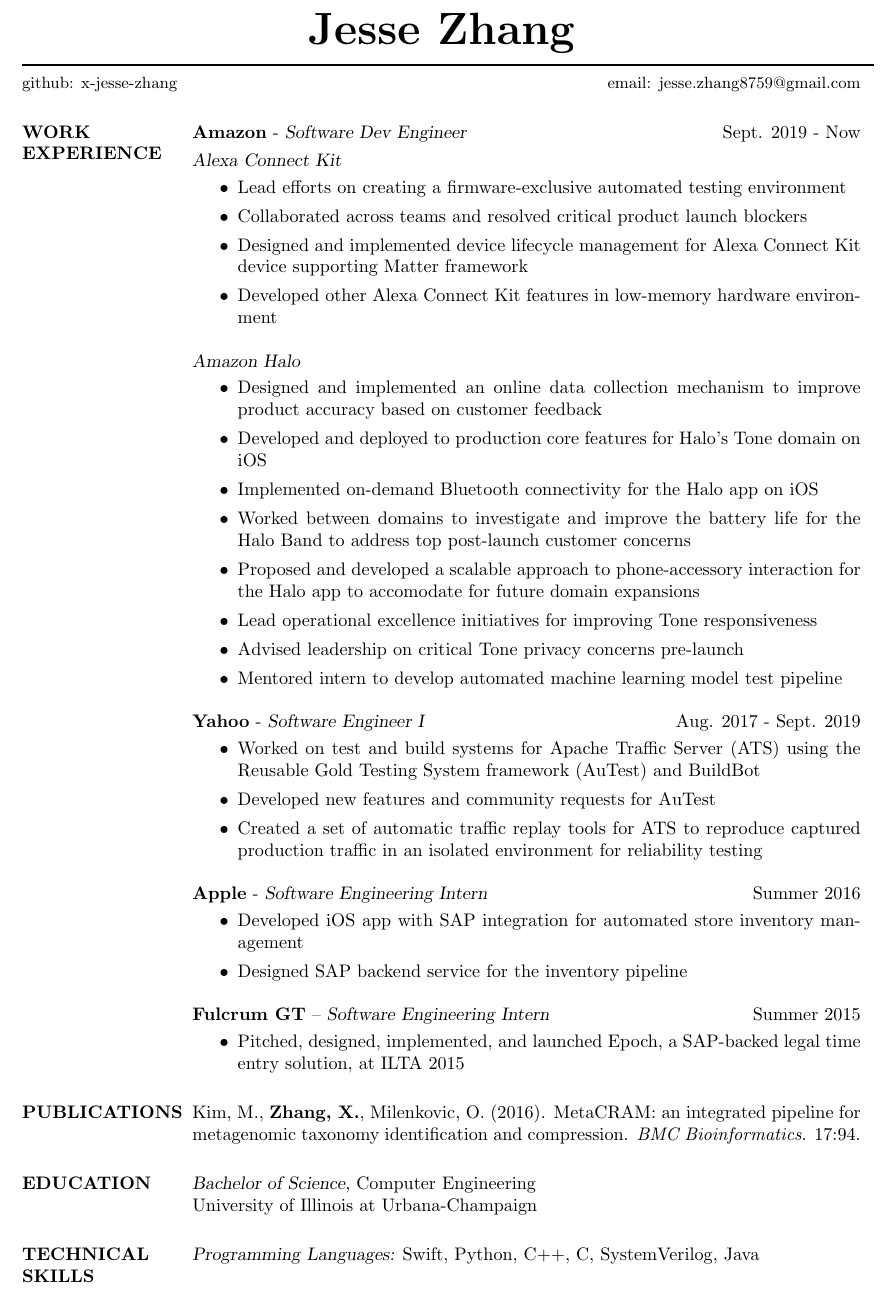
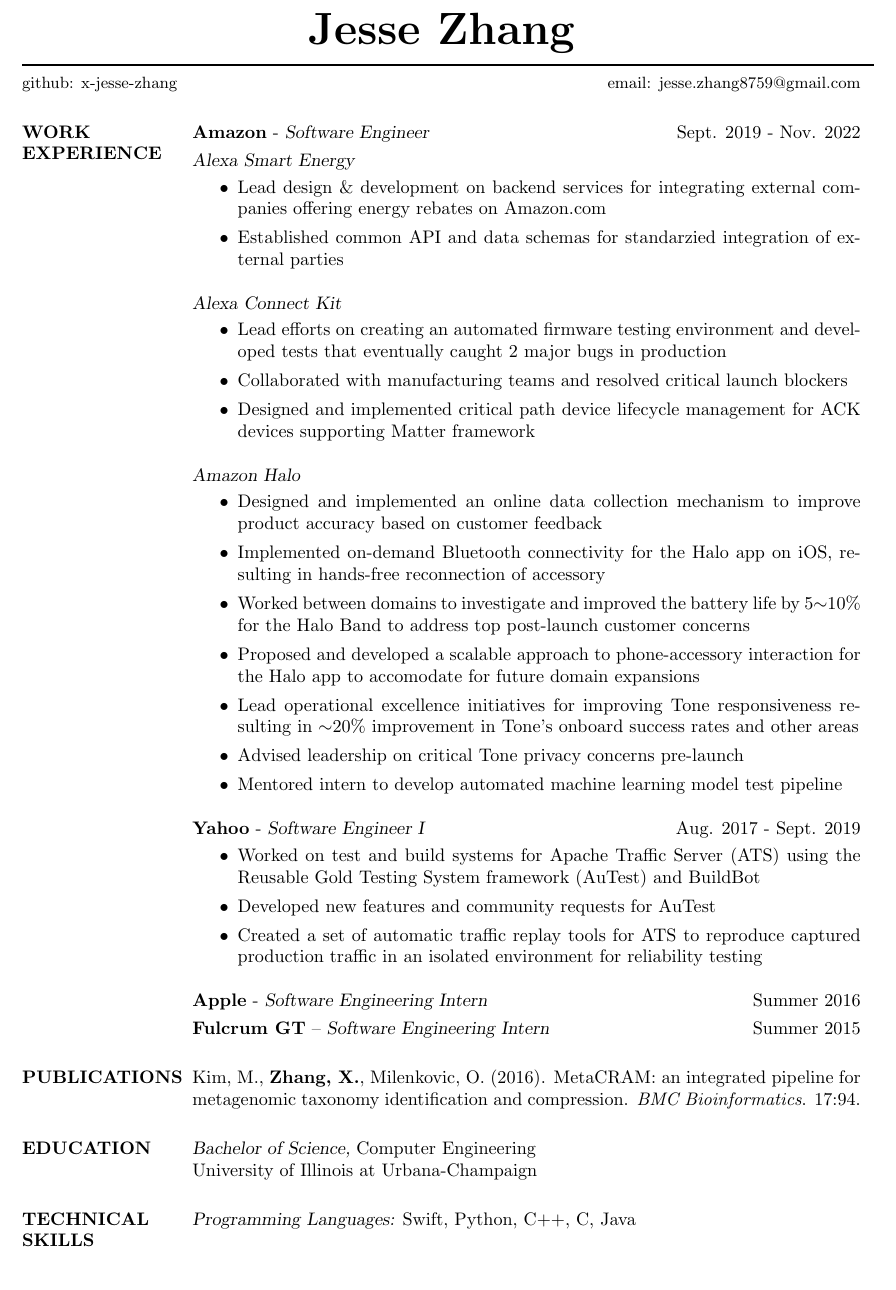
Before and after one commit to x-jesse-zhang/Resume, a LaTeX CV (Jesse_Zhang_resume.tex): part of the page, cut so that both start at the same text. Compiled offline with pdfLaTeX.

Commit message:
nov 2022

```diff
--- a/Jesse_Zhang_resume.tex
+++ b/Jesse_Zhang_resume.tex
@@ -19,16 +19,22 @@
 
 %\vspace{-3mm}
 \section{WORK \\ EXPERIENCE}
-	{\bf Amazon} - {\sl Software Dev Engineer} \hfill Sept. 2019 - Now
+	{\bf Amazon} - {\sl Software Engineer} \hfill Sept. 2019 - Nov. 2022
 
 	\vspace{-3mm}
+	{\sl Alexa Smart Energy}
+	\begin{itemize}
+		\vspace{1mm}
+		\item Lead design \& development on backend services for integrating external companies offering energy rebates on Amazon.com
+		\item Established common API and data schemas for standarzied integration of external parties
+	\end{itemize}
+
 	{\sl Alexa Connect Kit}
 	\begin{itemize}
 		\vspace{1mm}
-		\item Lead efforts on creating a firmware-exclusive automated testing environment
-		\item Collaborated across teams and resolved critical product launch blockers
-		\item Designed and implemented device lifecycle management for Alexa Connect Kit device supporting Matter framework
-		\item Developed other Alexa Connect Kit features in low-memory hardware environment
+		\item Lead efforts on creating an automated firmware testing environment and developed tests that eventually caught 2 major bugs in production
+		\item Collaborated with manufacturing teams and resolved critical launch blockers
+		\item Designed and implemented critical path device lifecycle management for ACK devices supporting Matter framework
 	\end{itemize}
 
 	{\sl Amazon Halo}
@@ -36,11 +42,11 @@
 		\vspace{1mm}
 		% \item Launched Amazon Halo - Amazon's Health and Wellness membership
 		\item Designed and implemented an online data collection mechanism to improve product accuracy based on customer feedback
-		\item Developed and deployed to production core features for Halo's Tone domain on iOS
-		\item Implemented on-demand Bluetooth connectivity for the Halo app on iOS
-		\item Worked between domains to investigate and improve the battery life for the Halo Band to address top post-launch customer concerns
+		% \item Developed and deployed to production core features for Halo's Tone domain on iOS
+		\item Implemented on-demand Bluetooth connectivity for the Halo app on iOS, resulting in hands-free reconnection of accessory
+		\item Worked between domains to investigate and improved the battery life by 5$\sim$10\% for the Halo Band to address top post-launch customer concerns
 		\item Proposed and developed a scalable approach to phone-accessory interaction for the Halo app to accomodate for future domain expansions
-		\item Lead operational excellence initiatives for improving Tone responsiveness
+		\item Lead operational excellence initiatives for improving Tone responsiveness resulting in $\sim$20\% improvement in Tone's onboard success rates and other areas
 		\item Advised leadership on critical Tone privacy concerns pre-launch
 		\item Mentored intern to develop automated machine learning model test pipeline
 	\end{itemize}
@@ -56,18 +62,18 @@
 
 	%\vspace{-3mm}
 	{\bf Apple} - {\sl Software Engineering Intern}\hfill Summer 2016
-	\begin{itemize}
-		\vspace{1mm}
-		\item Developed iOS app with SAP integration for automated store inventory management
-		\item Designed SAP backend service for the inventory pipeline
-	\end{itemize}
+	%\begin{itemize}
+		%\vspace{1mm}
+		%\item Developed iOS app with SAP integration for automated store inventory management
+		%\item Designed SAP backend service for the inventory pipeline
+	%\end{itemize}
 
-	%\vspace{-3mm}
+	\vspace{-3mm}
 	{\bf Fulcrum GT} -- {\sl Software Engineering Intern}\hfill Summer 2015
-	\begin{itemize}
-		\vspace{1mm}
-		\item Pitched, designed, implemented, and launched Epoch, a SAP-backed legal time entry solution, at ILTA 2015
-	\end{itemize}
+	%\begin{itemize}
+		%\vspace{1mm}
+		%\item Pitched, designed, implemented, and launched Epoch, a SAP-backed legal time entry solution, at ILTA 2015
+	%\end{itemize}
 
 %\vspace{-3mm}
 \section{PUBLICATIONS}
@@ -87,7 +93,7 @@
 
 %\vspace{-3mm}
 \section{TECHNICAL \\ SKILLS}
-{\sl Programming Languages:} Swift, Python, C++, C, SystemVerilog, Java\\
+{\sl Programming Languages:} Swift, Python, C++, C, Java\\
 
 \end{resume}
 \end{document}
```
Also changed, not shown: Jesse_Zhang_resume.pdf.
